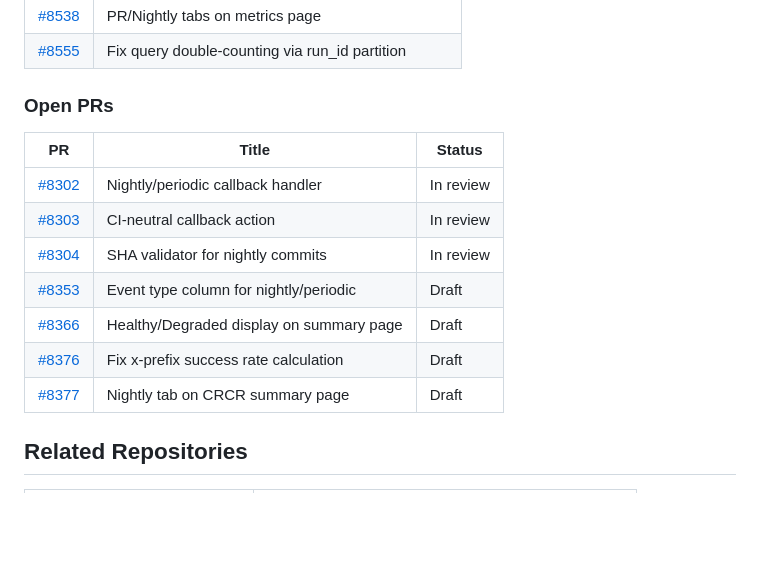
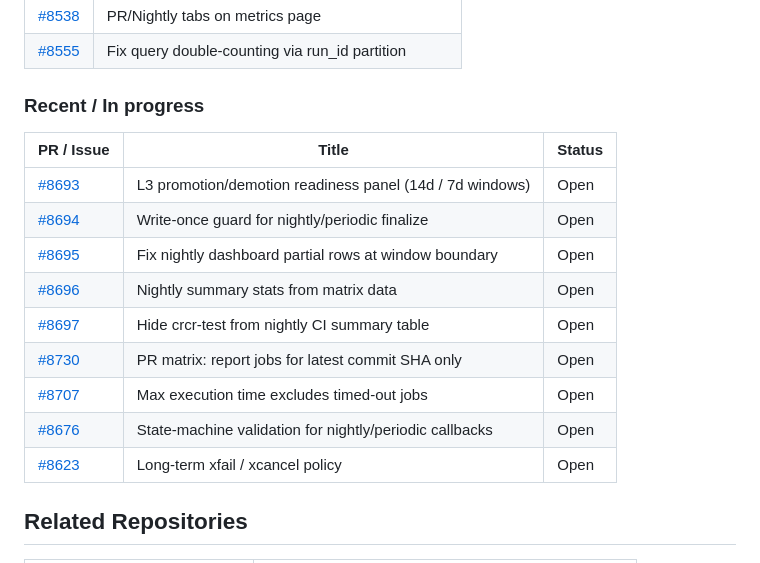
Before and after one commit to subinz1/CRCR, a Markdown page: README.md, the part around the change. Drawn GitHub-style; blank space fills up the shorter version.

Commit message:
Refresh README open/in-progress implementation status

```diff
--- a/README.md
+++ b/README.md
@@ -59,17 +59,19 @@ Weekly status reports summarizing CRCR development progress.
 | [#8538](https://github.com/pytorch/test-infra/pull/8538) | PR/Nightly tabs on metrics page |
 | [#8555](https://github.com/pytorch/test-infra/pull/8555) | Fix query double-counting via run_id partition |
 
-### Open PRs
+### Recent / In progress
 
-| PR | Title | Status |
-|----|-------|--------|
-| [#8302](https://github.com/pytorch/test-infra/pull/8302) | Nightly/periodic callback handler | In review |
-| [#8303](https://github.com/pytorch/test-infra/pull/8303) | CI-neutral callback action | In review |
-| [#8304](https://github.com/pytorch/test-infra/pull/8304) | SHA validator for nightly commits | In review |
-| [#8353](https://github.com/pytorch/test-infra/pull/8353) | Event type column for nightly/periodic | Draft |
-| [#8366](https://github.com/pytorch/test-infra/pull/8366) | Healthy/Degraded display on summary page | Draft |
-| [#8376](https://github.com/pytorch/test-infra/pull/8376) | Fix x-prefix success rate calculation | Draft |
-| [#8377](https://github.com/pytorch/test-infra/pull/8377) | Nightly tab on CRCR summary page | Draft |
+| PR / Issue | Title | Status |
+|------------|-------|--------|
+| [#8693](https://github.com/pytorch/test-infra/pull/8693) | L3 promotion/demotion readiness panel (14d / 7d windows) | Open |
+| [#8694](https://github.com/pytorch/test-infra/pull/8694) | Write-once guard for nightly/periodic finalize | Open |
+| [#8695](https://github.com/pytorch/test-infra/pull/8695) | Fix nightly dashboard partial rows at window boundary | Open |
+| [#8696](https://github.com/pytorch/test-infra/pull/8696) | Nightly summary stats from matrix data | Open |
+| [#8697](https://github.com/pytorch/test-infra/pull/8697) | Hide crcr-test from nightly CI summary table | Open |
+| [#8730](https://github.com/pytorch/test-infra/pull/8730) | PR matrix: report jobs for latest commit SHA only | Open |
+| [#8707](https://github.com/pytorch/test-infra/pull/8707) | Max execution time excludes timed-out jobs | Open |
+| [#8676](https://github.com/pytorch/test-infra/issues/8676) | State-machine validation for nightly/periodic callbacks | Open |
+| [#8623](https://github.com/pytorch/test-infra/issues/8623) | Long-term xfail / xcancel policy | Open |
 
 ## Related Repositories
 
```
